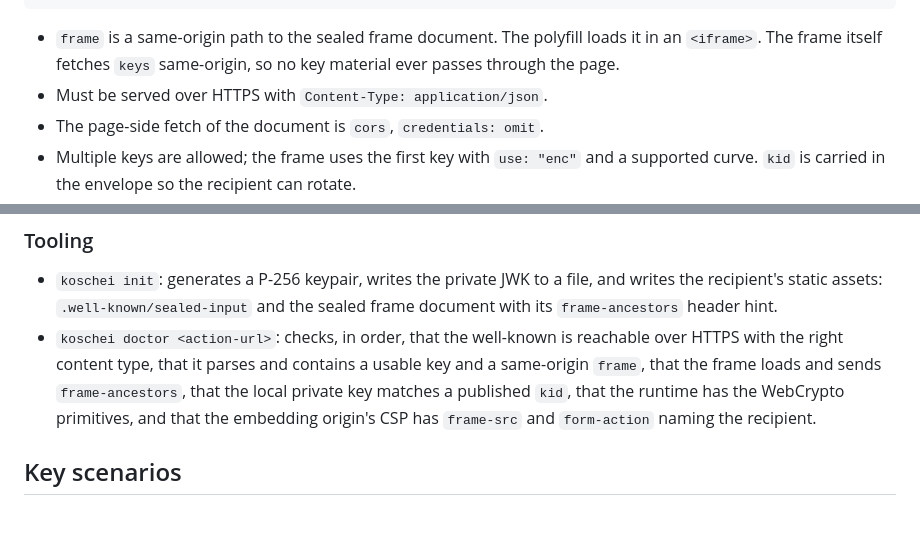
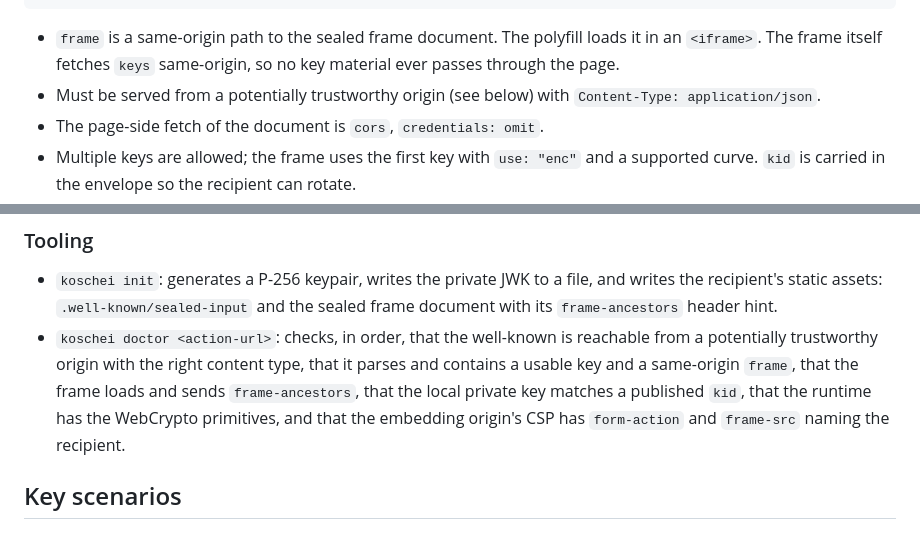
Before and after one commit to madeit-build/koschei, a Markdown page: docs/specs/explainer.md, 2 parts joined by grey strips. GitHub-like rendering.

```diff
--- a/docs/specs/explainer.md
+++ b/docs/specs/explainer.md
@@ -171,7 +171,7 @@ loads `<origin>/.well-known/sealed-input`. The response is JSON:
 - `frame` is a same-origin path to the sealed frame document. The polyfill loads
   it in an `<iframe>`. The frame itself fetches `keys` same-origin, so no key
   material ever passes through the page.
-- Must be served over HTTPS with `Content-Type: application/json`.
+- Must be served from a potentially trustworthy origin (see below) with `Content-Type: application/json`.
 - The page-side fetch of the document is `cors`, `credentials: omit`.
 - Multiple keys are allowed; the frame uses the first key with `use: "enc"` and
   a supported curve. `kid` is carried in the envelope so the recipient can rotate.
@@ -256,11 +256,11 @@ envelope, the key, and the plaintext are never logged.
   and writes the recipient's static assets: `.well-known/sealed-input` and the
   sealed frame document with its `frame-ancestors` header hint.
 - `koschei doctor <action-url>`: checks, in order, that the well-known is
-  reachable over HTTPS with the right content type, that it parses and contains
+  reachable from a potentially trustworthy origin with the right content type, that it parses and contains
   a usable key and a same-origin `frame`, that the frame loads and sends
   `frame-ancestors`, that the local private key matches a published `kid`, that
   the runtime has the WebCrypto primitives, and that the embedding origin's CSP
-  has `frame-src` and `form-action` naming the recipient.
+  has `form-action` and `frame-src` naming the recipient.
 
 ## Key scenarios
 
```
Also changed, not shown: README.md (+1 -1 lines).
